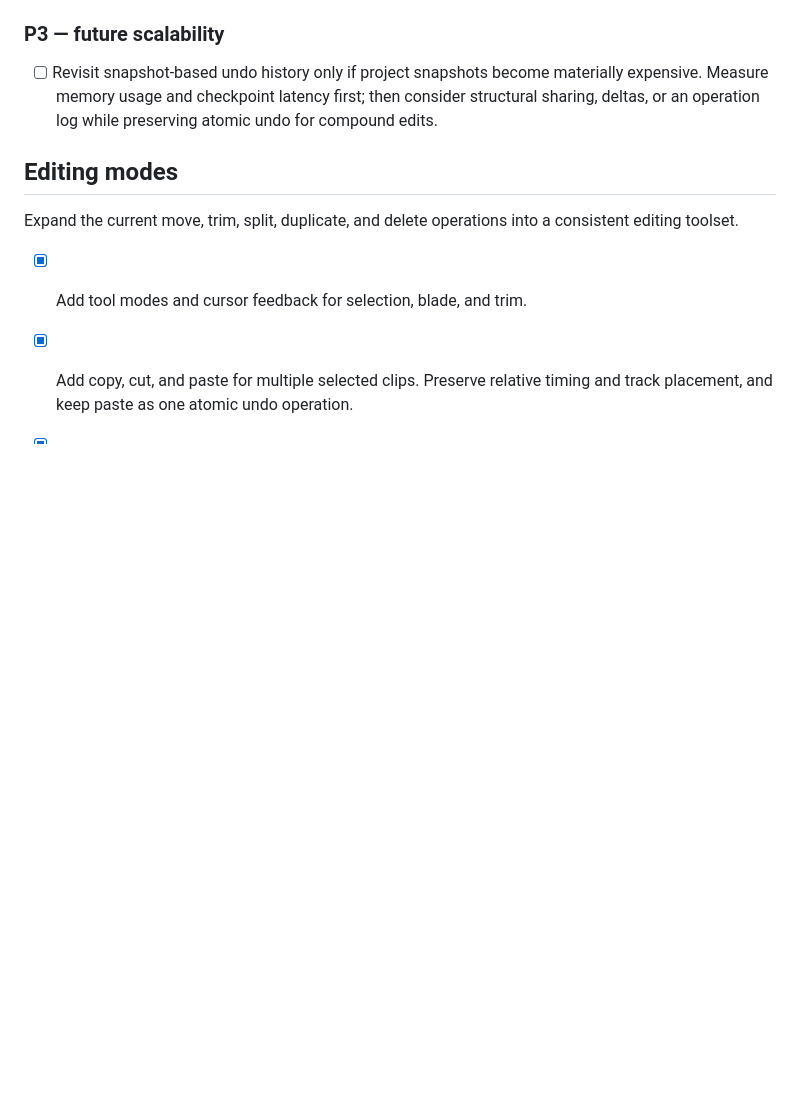
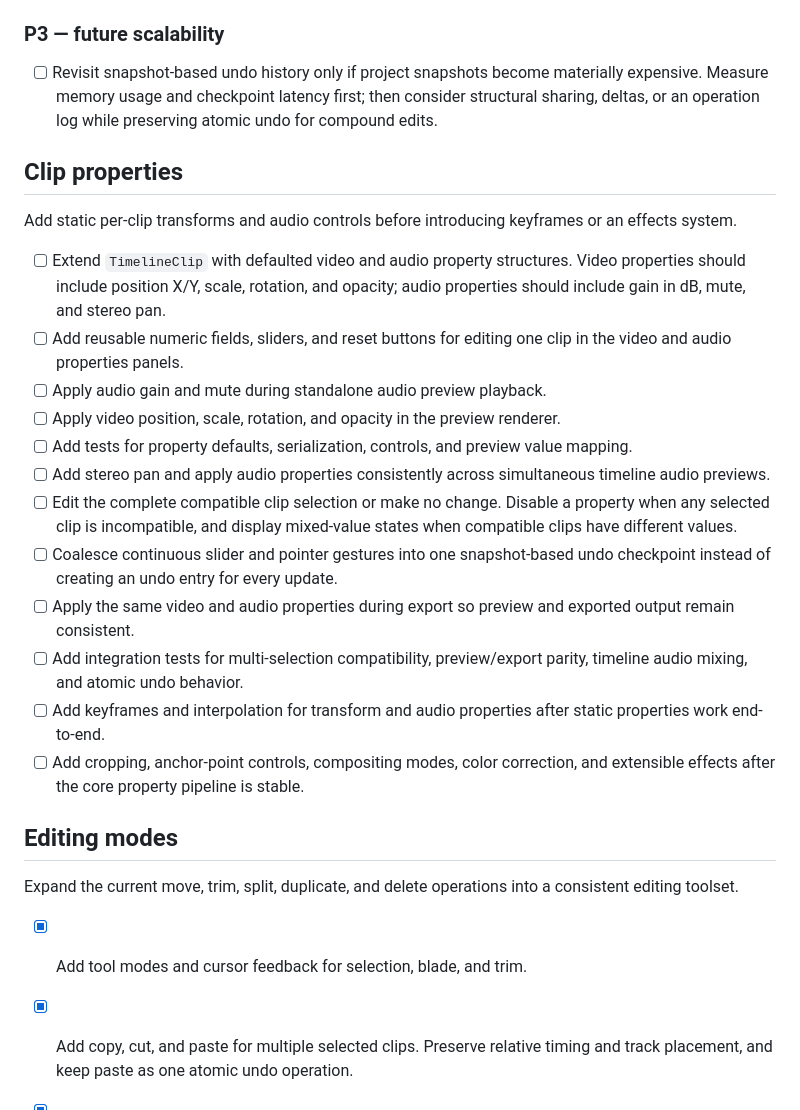
Before and after one commit to waterblower/opencut, a Markdown page: rust/todo.md, the part around the change. Rendered like a GitHub page; blank space fills up the shorter version.

```diff
--- a/rust/todo.md
+++ b/rust/todo.md
@@ -56,6 +56,36 @@
       then consider structural sharing, deltas, or an operation log while
       preserving atomic undo for compound edits.
 
+## Clip properties
+
+Add static per-clip transforms and audio controls before introducing keyframes
+or an effects system.
+
+- [ ] Extend `TimelineClip` with defaulted video and audio property structures.
+      Video properties should include position X/Y, scale, rotation, and opacity;
+      audio properties should include gain in dB, mute, and stereo pan.
+- [ ] Add reusable numeric fields, sliders, and reset buttons for editing one
+      clip in the video and audio properties panels.
+- [ ] Apply audio gain and mute during standalone audio preview playback.
+- [ ] Apply video position, scale, rotation, and opacity in the preview renderer.
+- [ ] Add tests for property defaults, serialization, controls, and preview value
+      mapping.
+- [ ] Add stereo pan and apply audio properties consistently across simultaneous
+      timeline audio previews.
+- [ ] Edit the complete compatible clip selection or make no change. Disable a
+      property when any selected clip is incompatible, and display mixed-value
+      states when compatible clips have different values.
+- [ ] Coalesce continuous slider and pointer gestures into one snapshot-based
+      undo checkpoint instead of creating an undo entry for every update.
+- [ ] Apply the same video and audio properties during export so preview and
+      exported output remain consistent.
+- [ ] Add integration tests for multi-selection compatibility, preview/export
+      parity, timeline audio mixing, and atomic undo behavior.
+- [ ] Add keyframes and interpolation for transform and audio properties after
+      static properties work end-to-end.
+- [ ] Add cropping, anchor-point controls, compositing modes, color correction,
+      and extensible effects after the core property pipeline is stable.
+
 ## Editing modes
 
 Expand the current move, trim, split, duplicate, and delete operations into a
```
